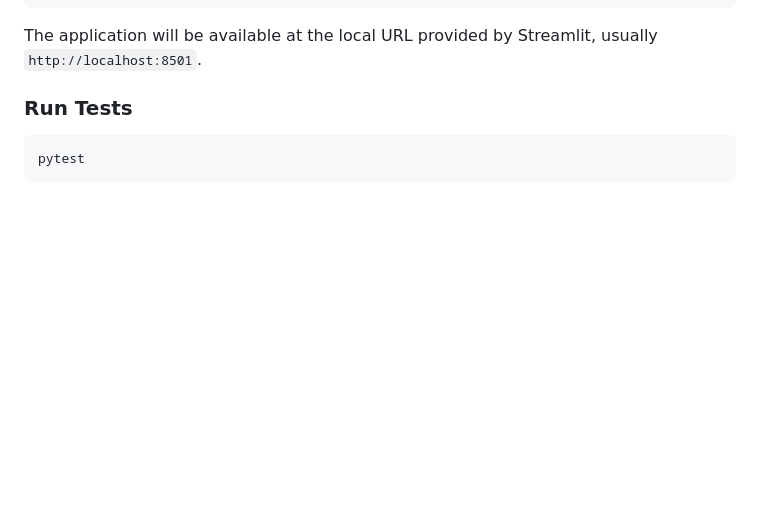
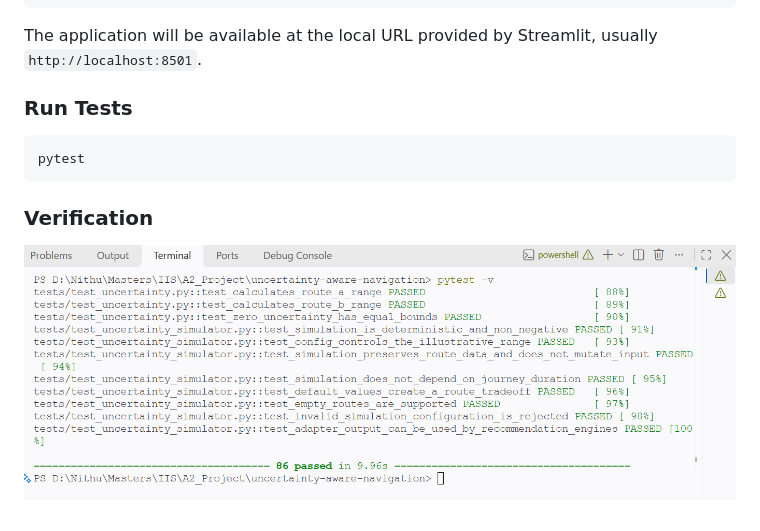
Before and after one commit to NithumithaRamesh/uncertainty-aware-navigation, a Markdown page: README.md, the part around the change. Rendered like a GitHub page; pictures changed too: image.png (added); blank space fills up the shorter version.

Commit message:
Added test case result

````diff
--- a/README.md
+++ b/README.md
@@ -177,3 +177,6 @@ The application will be available at the local URL provided by Streamlit, usuall
 ```bash
 pytest
 ```
+### Verification
+
+![alt text](image.png)
````
Also changed, not shown: 1 other file.
